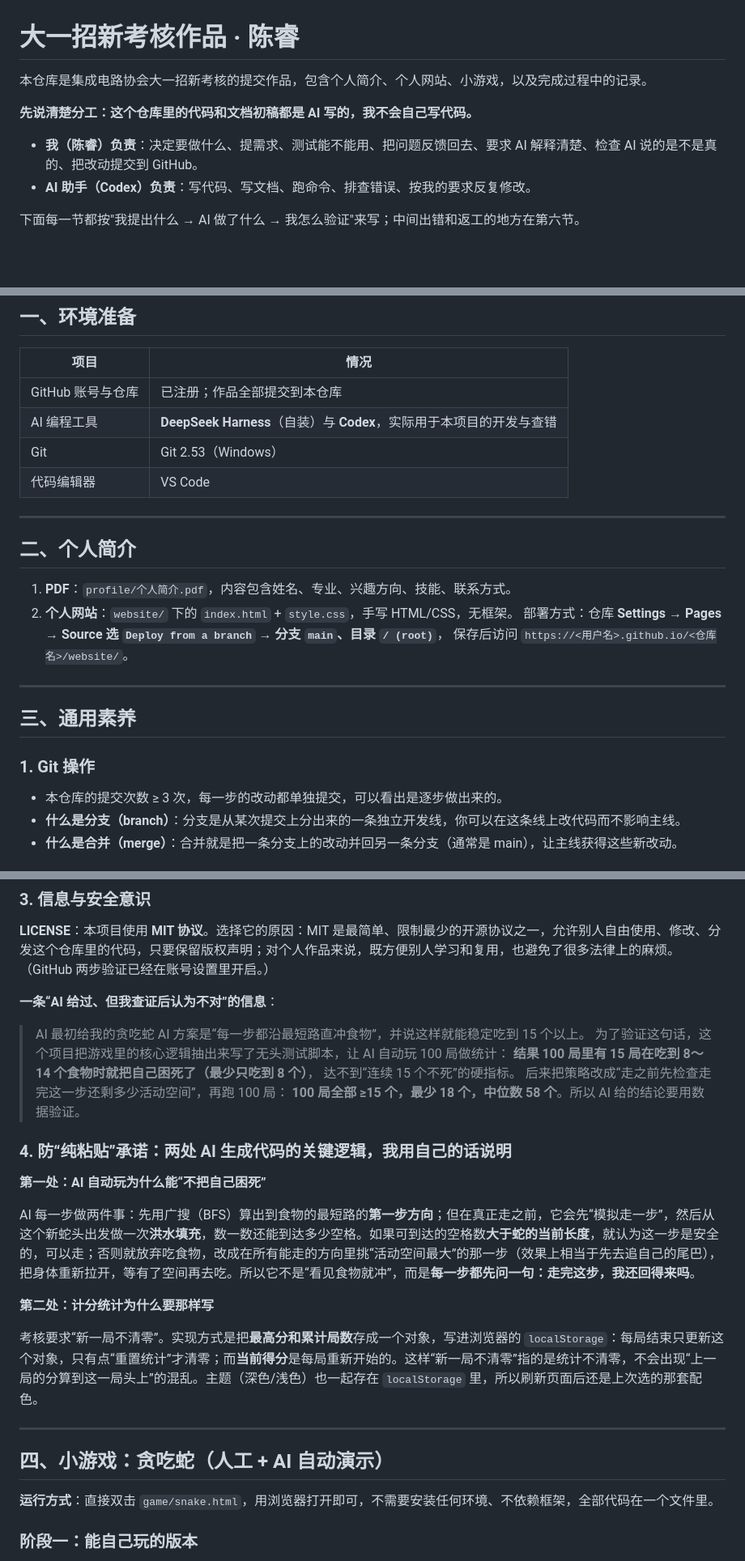
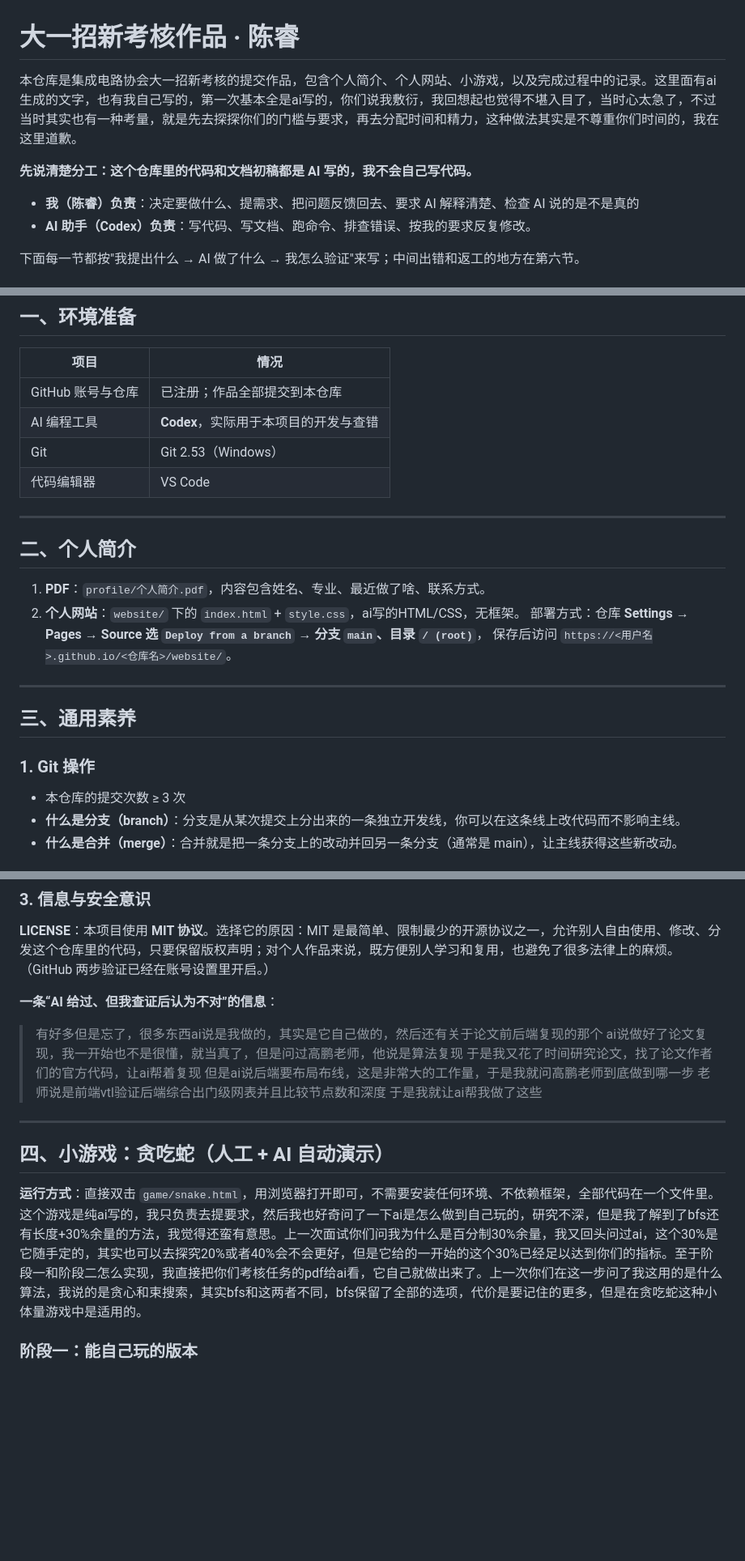
Before and after one commit to chenrui0527/gdut-ic-2026, a Markdown page: README.md, 3 parts joined by grey strips. Shown at 81% size. Drawn GitHub-style; blank space fills up the shorter version.

Commit message:
Revise README for clarity on project contributions
Updated README to clarify contributions and project details, including AI involvement and personal reflections.

```diff
--- a/README.md
+++ b/README.md
@@ -1,10 +1,10 @@
 # 大一招新考核作品 · 陈睿
 
-本仓库是集成电路协会大一招新考核的提交作品，包含个人简介、个人网站、小游戏，以及完成过程中的记录。
+本仓库是集成电路协会大一招新考核的提交作品，包含个人简介、个人网站、小游戏，以及完成过程中的记录。这里面有ai生成的文字，也有我自己写的，第一次基本全是ai写的，你们说我敷衍，我回想起也觉得不堪入目了，当时心太急了，不过当时其实也有一种考量，就是先去探探你们的门槛与要求，再去分配时间和精力，这种做法其实是不尊重你们时间的，我在这里道歉。
 
 **先说清楚分工：这个仓库里的代码和文档初稿都是 AI 写的，我不会自己写代码。**
 
-- **我（陈睿）负责**：决定要做什么、提需求、测试能不能用、把问题反馈回去、要求 AI 解释清楚、检查 AI 说的是不是真的、把改动提交到 GitHub。
+- **我（陈睿）负责**：决定要做什么、提需求、把问题反馈回去、要求 AI 解释清楚、检查 AI 说的是不是真的
 - **AI 助手（Codex）负责**：写代码、写文档、跑命令、排查错误、按我的要求反复修改。
 
 下面每一节都按"我提出什么 → AI 做了什么 → 我怎么验证"来写；中间出错和返工的地方在第六节。
@@ -33,7 +33,7 @@
 | 项目 | 情况 |
 |---|---|
 | GitHub 账号与仓库 | 已注册；作品全部提交到本仓库 |
-| AI 编程工具 | **DeepSeek Harness**（自装）与 **Codex**，实际用于本项目的开发与查错 |
+| AI 编程工具 | **Codex**，实际用于本项目的开发与查错 |
 | Git | Git 2.53（Windows） |
 | 代码编辑器 | VS Code |
 
@@ -41,8 +41,8 @@
 
 ## 二、个人简介
 
-1. **PDF**：`profile/个人简介.pdf`，内容包含姓名、专业、兴趣方向、技能、联系方式。
-2. **个人网站**：`website/` 下的 `index.html` + `style.css`，手写 HTML/CSS，无框架。
+1. **PDF**：`profile/个人简介.pdf`，内容包含姓名、专业、最近做了啥、联系方式。
+2. **个人网站**：`website/` 下的 `index.html` + `style.css`，ai写的HTML/CSS，无框架。
    部署方式：仓库 **Settings → Pages → Source 选 `Deploy from a branch` → 分支 `main`、目录 `/ (root)`**，
    保存后访问 `https://<用户名>.github.io/<仓库名>/website/`。
 
@@ -52,7 +52,7 @@
 
 ### 1. Git 操作
 
-- 本仓库的提交次数 ≥ 3 次，每一步的改动都单独提交，可以看出是逐步做出来的。
+- 本仓库的提交次数 ≥ 3 次
 - **什么是分支（branch）**：分支是从某次提交上分出来的一条独立开发线，你可以在这条线上改代码而不影响主线。
 - **什么是合并（merge）**：合并就是把一条分支上的改动并回另一条分支（通常是 main），让主线获得这些新改动。
 
@@ -77,28 +77,18 @@
 
 **一条“AI 给过、但我查证后认为不对”的信息**：
 
-> AI 最初给我的贪吃蛇 AI 方案是“每一步都沿最短路直冲食物”，并说这样就能稳定吃到 15 个以上。
-> 为了验证这句话，这个项目把游戏里的核心逻辑抽出来写了无头测试脚本，让 AI 自动玩 100 局做统计：
-> **结果 100 局里有 15 局在吃到 8～14 个食物时就把自己困死了（最少只吃到 8 个）**，
-> 达不到“连续 15 个不死”的硬指标。
-> 后来把策略改成“走之前先检查走完这一步还剩多少活动空间”，再跑 100 局：
-> **100 局全部 ≥15 个，最少 18 个，中位数 58 个**。所以 AI 给的结论要用数据验证。
-
-### 4. 防“纯粘贴”承诺：两处 AI 生成代码的关键逻辑，我用自己的话说明
-
-**第一处：AI 自动玩为什么能“不把自己困死”**
-
-AI 每一步做两件事：先用广搜（BFS）算出到食物的最短路的**第一步方向**；但在真正走之前，它会先“模拟走一步”，然后从这个新蛇头出发做一次**洪水填充**，数一数还能到达多少空格。如果可到达的空格数**大于蛇的当前长度**，就认为这一步是安全的，可以走；否则就放弃吃食物，改成在所有能走的方向里挑“活动空间最大”的那一步（效果上相当于先去追自己的尾巴），把身体重新拉开，等有了空间再去吃。所以它不是“看见食物就冲”，而是**每一步都先问一句：走完这步，我还回得来吗**。
-
-**第二处：计分统计为什么要那样写**
-
-考核要求“新一局不清零”。实现方式是把**最高分和累计局数**存成一个对象，写进浏览器的 `localStorage`：每局结束只更新这个对象，只有点“重置统计”才清零；而**当前得分**是每局重新开始的。这样“新一局不清零”指的是统计不清零，不会出现“上一局的分算到这一局头上”的混乱。主题（深色/浅色）也一起存在 `localStorage` 里，所以刷新页面后还是上次选的那套配色。
+> 有好多但是忘了，很多东西ai说是我做的，其实是它自己做的，然后还有关于论文前后端复现的那个
+> ai说做好了论文复现，我一开始也不是很懂，就当真了，但是问过高鹏老师，他说是算法复现
+> 于是我又花了时间研究论文，找了论文作者们的官方代码，让ai帮着复现
+> 但是ai说后端要布局布线，这是非常大的工作量，于是我就问高鹏老师到底做到哪一步
+> 老师说是前端vtl验证后端综合出门级网表并且比较节点数和深度
+> 于是我就让ai帮我做了这些
 
 ---
 
 ## 四、小游戏：贪吃蛇（人工 + AI 自动演示）
 
-**运行方式**：直接双击 `game/snake.html`，用浏览器打开即可，不需要安装任何环境、不依赖框架，全部代码在一个文件里。
+**运行方式**：直接双击 `game/snake.html`，用浏览器打开即可，不需要安装任何环境、不依赖框架，全部代码在一个文件里。这个游戏是纯ai写的，我只负责去提要求，然后我也好奇问了一下ai是怎么做到自己玩的，研究不深，但是我了解到了bfs还有长度+30%余量的方法，我觉得还蛮有意思。上一次面试你们问我为什么是百分制30%余量，我又回头问过ai，这个30%是它随手定的，其实也可以去探究20%或者40%会不会更好，但是它给的一开始的这个30%已经足以达到你们的指标。至于阶段一和阶段二怎么实现，我直接把你们考核任务的pdf给ai看，它自己就做出来了。上一次你们在这一步问了我这用的是什么算法，我说的是贪心和束搜索，其实bfs和这两者不同，bfs保留了全部的选项，代价是要记住的更多，但是在贪吃蛇这种小体量游戏中是适用的。
 
 ### 阶段一：能自己玩的版本
 
```
